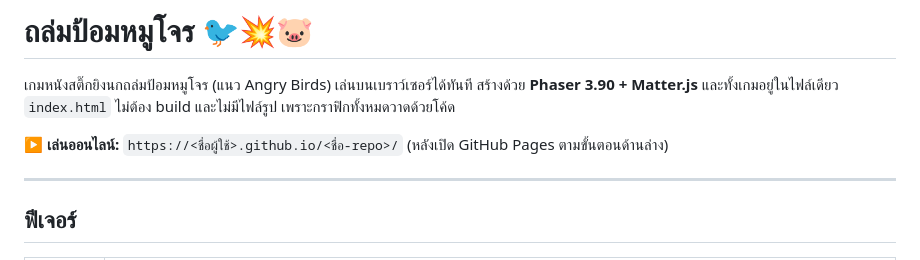
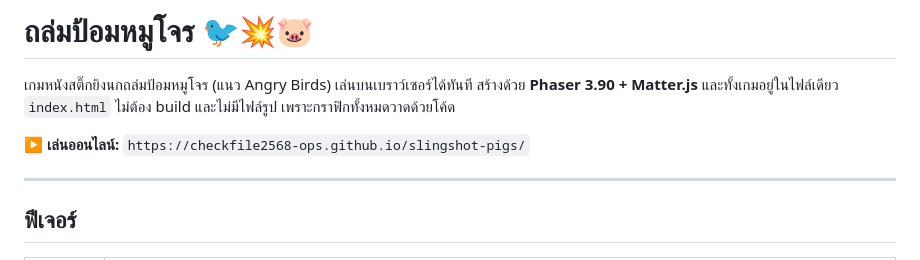
Before and after one commit to checkfile2568-ops/slingshot-pigs, a Markdown page: README.md, the part around the change. GitHub-like rendering.

Commit message:
Document public game URL

```diff
--- a/README.md
+++ b/README.md
@@ -3,7 +3,7 @@
 เกมหนังสติ๊กยิงนกถล่มป้อมหมูโจร (แนว Angry Birds) เล่นบนเบราว์เซอร์ได้ทันที
 สร้างด้วย **Phaser 3.90 + Matter.js** และทั้งเกมอยู่ในไฟล์เดียว `index.html` ไม่ต้อง build และไม่มีไฟล์รูป เพราะกราฟิกทั้งหมดวาดด้วยโค้ด
 
-▶ **เล่นออนไลน์:** `https://<ชื่อผู้ใช้>.github.io/<ชื่อ-repo>/` (หลังเปิด GitHub Pages ตามขั้นตอนด้านล่าง)
+▶ **เล่นออนไลน์:** `https://checkfile2568-ops.github.io/slingshot-pigs/`
 
 ---
 
```
